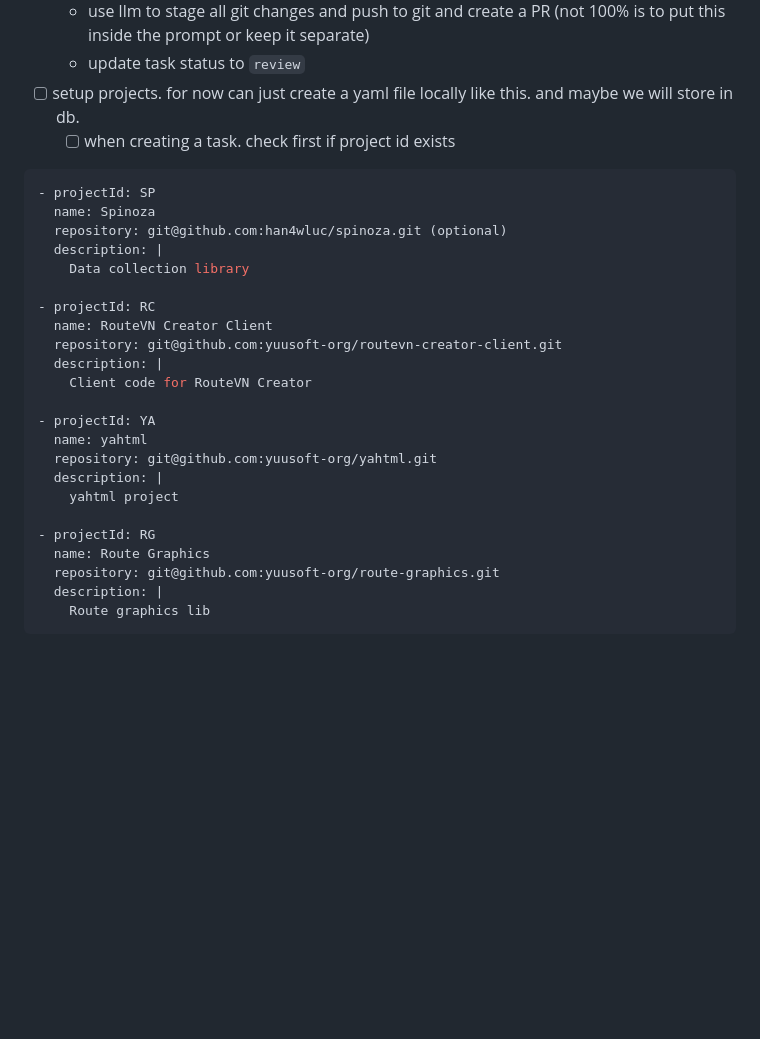
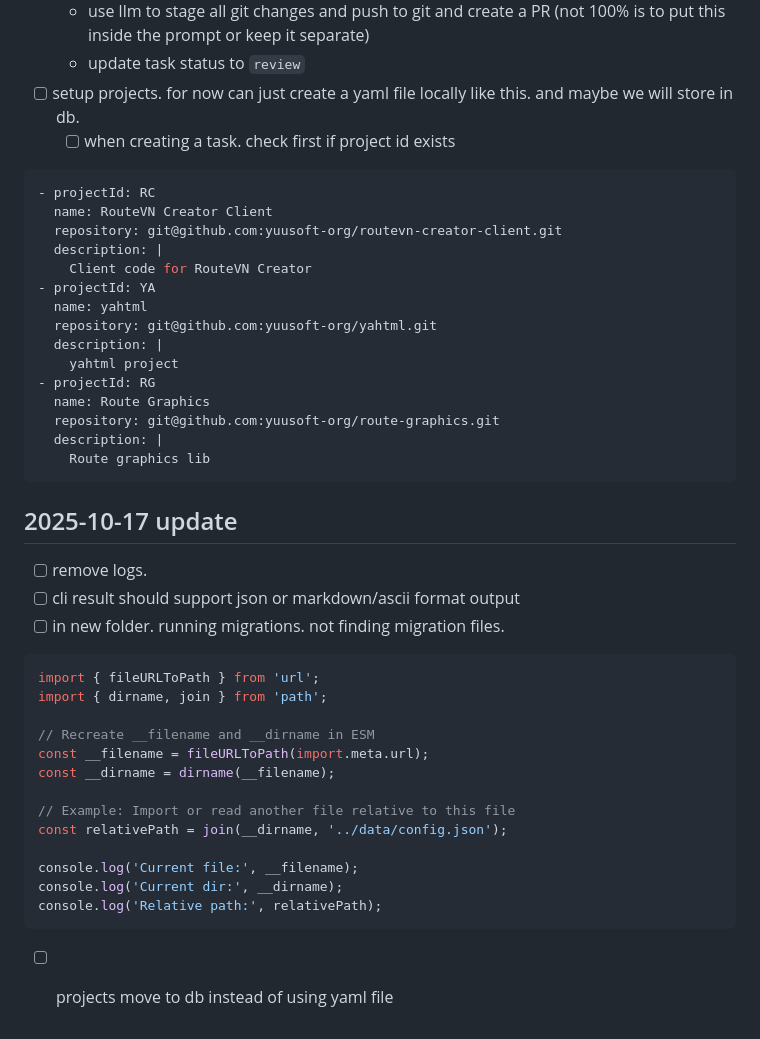
Before and after one commit to yuusoft-org/kanbatte, a Markdown page: docs/roadmap.md, the part around the change. Drawn GitHub-style; blank space fills up the shorter version.

````diff
--- a/docs/roadmap.md
+++ b/docs/roadmap.md
@@ -78,27 +78,43 @@ Fixes for future -
   - [ ] when creating a task. check first if project id exists
 
 ```yaml
-- projectId: SP
-  name: Spinoza
-  repository: git@github.com:han4wluc/spinoza.git (optional)
-  description: |
-    Data collection library
-
 - projectId: RC
   name: RouteVN Creator Client
   repository: git@github.com:yuusoft-org/routevn-creator-client.git
   description: |
     Client code for RouteVN Creator
-
 - projectId: YA
   name: yahtml
   repository: git@github.com:yuusoft-org/yahtml.git
   description: |
     yahtml project
-
 - projectId: RG
   name: Route Graphics
   repository: git@github.com:yuusoft-org/route-graphics.git
   description: |
     Route graphics lib
 ```
+
+
+
+## 2025-10-17 update
+
+- [ ] remove logs.
+- [ ] cli result should support json or markdown/ascii format output
+- [ ] in new folder. running migrations. not finding migration files.
+```js
+import { fileURLToPath } from 'url';
+import { dirname, join } from 'path';
+
+// Recreate __filename and __dirname in ESM
+const __filename = fileURLToPath(import.meta.url);
+const __dirname = dirname(__filename);
+
+// Example: Import or read another file relative to this file
+const relativePath = join(__dirname, '../data/config.json');
+
+console.log('Current file:', __filename);
+console.log('Current dir:', __dirname);
+console.log('Relative path:', relativePath);
+```
+- [ ] projects move to db instead of using yaml file
````
